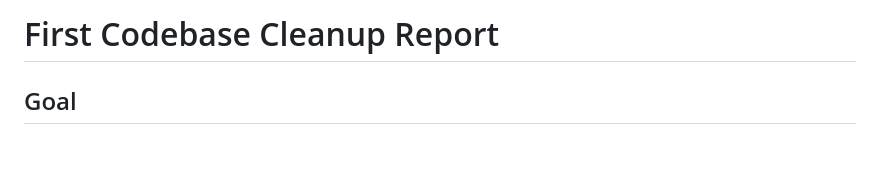
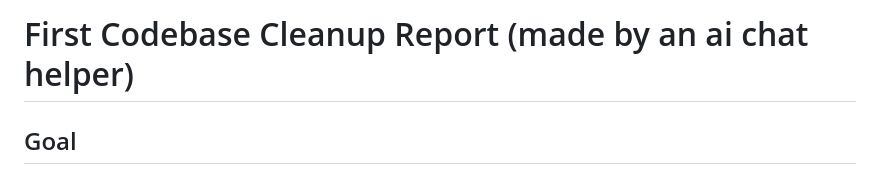
Before and after one commit to statuva/sakan, a Markdown page: docs/FIRST_CODEBASE_CLEANUP_REPORT.md, the part around the change. GitHub-like rendering; blank space fills up the shorter version.

```diff
--- a/docs/FIRST_CODEBASE_CLEANUP_REPORT.md
+++ b/docs/FIRST_CODEBASE_CLEANUP_REPORT.md
@@ -1,4 +1,4 @@
-# First Codebase Cleanup Report
+# First Codebase Cleanup Report (made by an ai chat helper)
 
 ## Goal
 
```
